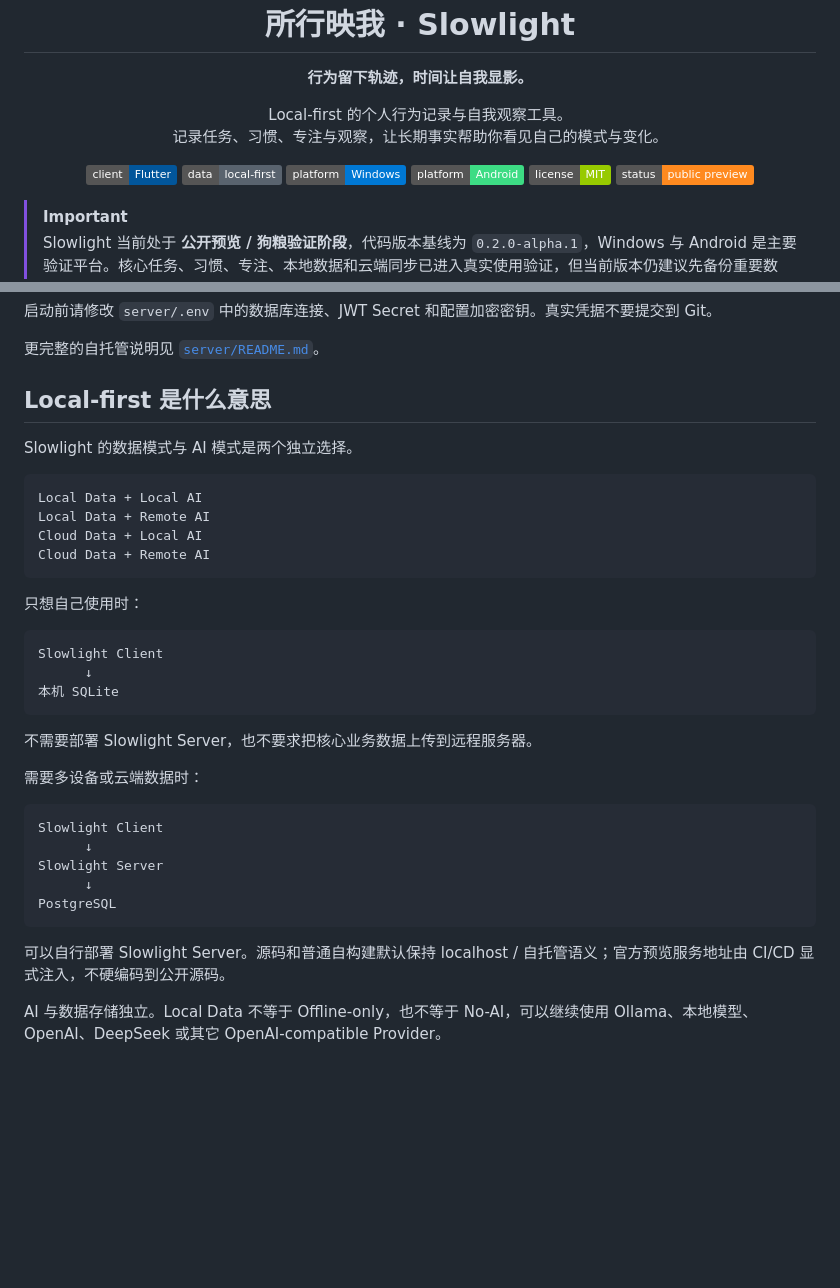
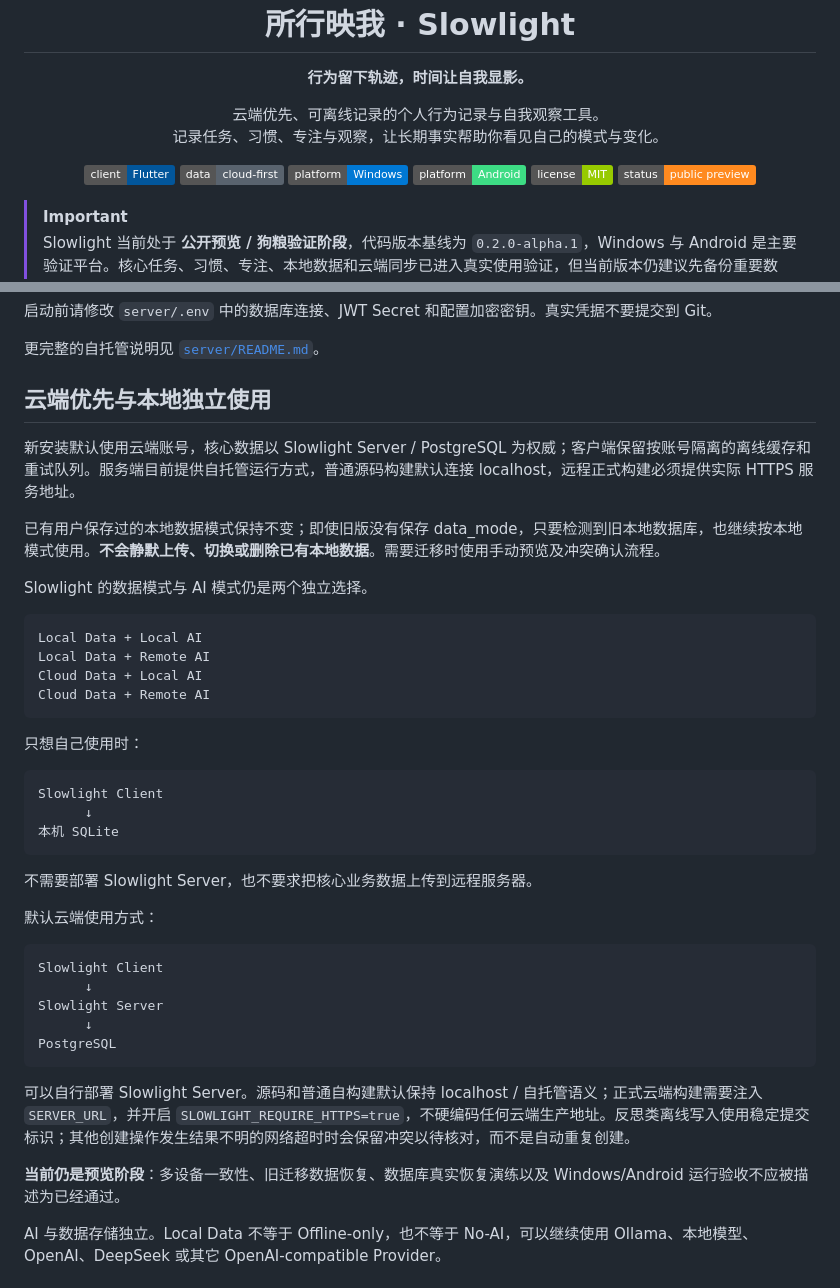
Before and after one commit to z7ping/Slowlight, a Markdown page: README.md, 2 parts joined by grey strips. Drawn GitHub-style; badges without logos; blank space fills up the shorter version.

Commit message:
docs(cloud): align README with cloud-first default and safety caveats (#67-70)

````diff
--- a/README.md
+++ b/README.md
@@ -7,13 +7,13 @@
 <p align="center"><strong>行为留下轨迹，时间让自我显影。</strong></p>
 
 <p align="center">
-  Local-first 的个人行为记录与自我观察工具。<br />
+  云端优先、可离线记录的个人行为记录与自我观察工具。<br />
   记录任务、习惯、专注与观察，让长期事实帮助你看见自己的模式与变化。
 </p>
 
 <p align="center">
   <img alt="Flutter" src="https://img.shields.io/badge/client-Flutter-02569B?logo=flutter&logoColor=white" />
-  <img alt="Local first" src="https://img.shields.io/badge/data-local--first-59636E" />
+  <img alt="Cloud first" src="https://img.shields.io/badge/data-cloud--first-59636E" />
   <img alt="Windows" src="https://img.shields.io/badge/platform-Windows-0078D4?logo=windows&logoColor=white" />
   <img alt="Android" src="https://img.shields.io/badge/platform-Android-3DDC84?logo=android&logoColor=white" />
   <img alt="MIT" src="https://img.shields.io/badge/license-MIT-green" />
@@ -143,9 +143,13 @@ go run ./cmd
 
 更完整的自托管说明见 [`server/README.md`](server/README.md)。
 
-## Local-first 是什么意思
+## 云端优先与本地独立使用
 
-Slowlight 的数据模式与 AI 模式是两个独立选择。
+新安装默认使用云端账号，核心数据以 Slowlight Server / PostgreSQL 为权威；客户端保留按账号隔离的离线缓存和重试队列。服务端目前提供自托管运行方式，普通源码构建默认连接 localhost，远程正式构建必须提供实际 HTTPS 服务地址。
+
+已有用户保存过的本地数据模式保持不变；即使旧版没有保存 data_mode，只要检测到旧本地数据库，也继续按本地模式使用。**不会静默上传、切换或删除已有本地数据**。需要迁移时使用手动预览及冲突确认流程。
+
+Slowlight 的数据模式与 AI 模式仍是两个独立选择。
 
 ```text
 Local Data + Local AI
@@ -164,7 +168,7 @@ Slowlight Client
 
 不需要部署 Slowlight Server，也不要求把核心业务数据上传到远程服务器。
 
-需要多设备或云端数据时：
+默认云端使用方式：
 
 ```text
 Slowlight Client
@@ -174,7 +178,9 @@ Slowlight Server
 PostgreSQL
 ```
 
-可以自行部署 Slowlight Server。源码和普通自构建默认保持 localhost / 自托管语义；官方预览服务地址由 CI/CD 显式注入，不硬编码到公开源码。
+可以自行部署 Slowlight Server。源码和普通自构建默认保持 localhost / 自托管语义；正式云端构建需要注入 `SERVER_URL`，并开启 `SLOWLIGHT_REQUIRE_HTTPS=true`，不硬编码任何云端生产地址。反思类离线写入使用稳定提交标识；其他创建操作发生结果不明的网络超时时会保留冲突以待核对，而不是自动重复创建。
+
+**当前仍是预览阶段**：多设备一致性、旧迁移数据恢复、数据库真实恢复演练以及 Windows/Android 运行验收不应被描述为已经通过。
 
 AI 与数据存储独立。Local Data 不等于 Offline-only，也不等于 No-AI，可以继续使用 Ollama、本地模型、OpenAI、DeepSeek 或其它 OpenAI-compatible Provider。
 
````
